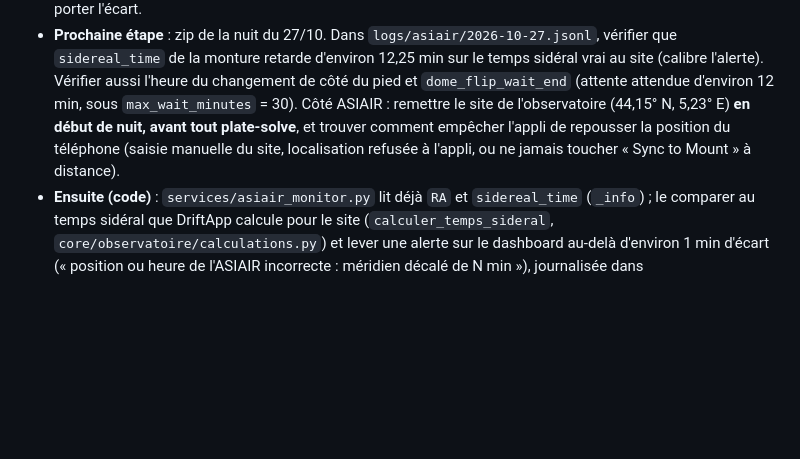
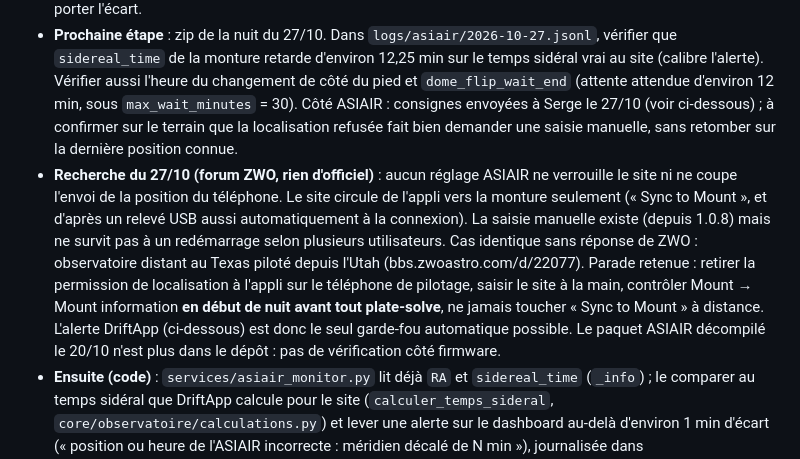
Before and after one commit to jpokinter87/DriftApp-Web, a Markdown page: docs/chantiers.md, the part around the change. GitHub-like rendering; blank space fills up the shorter version.

Commit message:
docs(chantiers): pas de verrou du site côté ASIAIR, parade envoyée à Serge (27/10)
Co-Authored-By: Claude Opus 5.5 <noreply@anthropic.com>

```diff
--- a/docs/chantiers.md
+++ b/docs/chantiers.md
@@ -146,10 +146,21 @@ Code livré et poussé, jamais vu fonctionner sur le Pi (ou une partie seulement
   vérifier que `sidereal_time` de la monture retarde d'environ 12,25 min sur le temps
   sidéral vrai au site (calibre l'alerte). Vérifier aussi l'heure du changement de côté
   du pied et `dome_flip_wait_end` (attente attendue d'environ 12 min, sous
-  `max_wait_minutes` = 30). Côté ASIAIR : remettre le site de l'observatoire
-  (44,15° N, 5,23° E) **en début de nuit, avant tout plate-solve**, et trouver comment
-  empêcher l'appli de repousser la position du téléphone (saisie manuelle du site,
-  localisation refusée à l'appli, ou ne jamais toucher « Sync to Mount » à distance).
+  `max_wait_minutes` = 30). Côté ASIAIR : consignes envoyées à Serge le 27/10 (voir
+  ci-dessous) ; à confirmer sur le terrain que la localisation refusée fait bien
+  demander une saisie manuelle, sans retomber sur la dernière position connue.
+- **Recherche du 27/10 (forum ZWO, rien d'officiel)** : aucun réglage ASIAIR ne verrouille
+  le site ni ne coupe l'envoi de la position du téléphone. Le site circule de l'appli
+  vers la monture seulement (« Sync to Mount », et d'après un relevé USB aussi
+  automatiquement à la connexion). La saisie manuelle existe (depuis 1.0.8) mais ne
+  survit pas à un redémarrage selon plusieurs utilisateurs. Cas identique sans réponse de
+  ZWO : observatoire distant au Texas piloté depuis l'Utah
+  (bbs.zwoastro.com/d/22077). Parade retenue : retirer la permission de localisation à
+  l'appli sur le téléphone de pilotage, saisir le site à la main, contrôler Mount →
+  Mount information **en début de nuit avant tout plate-solve**, ne jamais toucher
+  « Sync to Mount » à distance. L'alerte DriftApp (ci-dessous) est donc le seul garde-fou
+  automatique possible. Le paquet ASIAIR décompilé le 20/10 n'est plus dans le dépôt :
+  pas de vérification côté firmware.
 - **Ensuite (code)** : `services/asiair_monitor.py` lit déjà `RA` et `sidereal_time`
   (`_info`) ; le comparer au temps sidéral que DriftApp calcule pour le site
   (`calculer_temps_sideral`, `core/observatoire/calculations.py`) et lever une alerte
```
